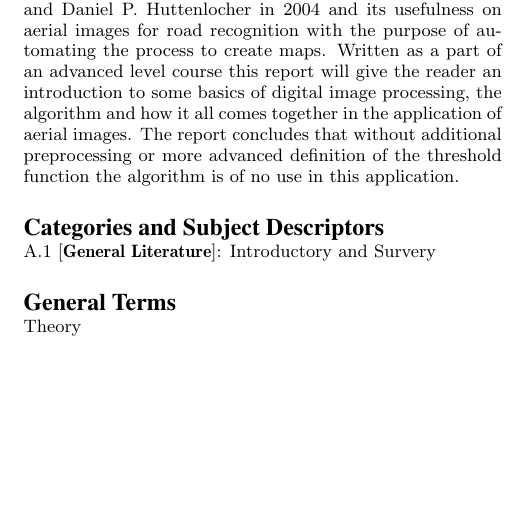
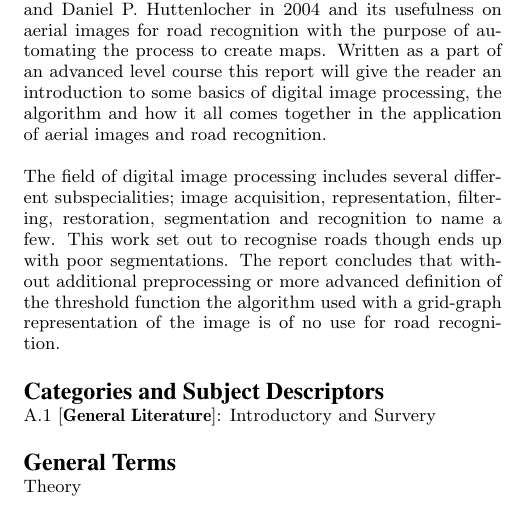
Before and after one commit to christofferholmstedt/maa507-report-mathematics-behind-internet, a LaTeX paper (report/sigproc-sp.tex, which reads report/abstract.tex): part of one column of page 1 of 2, cut so that both start at the same text, the shorter picture padded with empty space. Compiled offline with pdfLaTeX.

Commit message:
Abstract updated.

```diff
--- a/report/abstract.tex
+++ b/report/abstract.tex
@@ -5,7 +5,13 @@ and its usefulness on aerial images for road recognition with the purpose of
 automating the process to create maps. Written as a part of an advanced level course
 this report will give the reader an introduction to some basics of digital
 image processing, the algorithm and how it all comes together in the application
-of aerial images. The report concludes that without additional preprocessing or more
-advanced definition of the threshold function the algorithm is of no use
-in this application.
+of aerial images and road recognition.
+
+The field of digital image processing includes several different subspecialities;
+image acquisition, representation, filtering, restoration, segmentation and
+recognition to name a few. This work set out to recognise roads though ends up
+with poor segmentations. The report concludes that without additional
+preprocessing or more advanced definition of the threshold function the
+algorithm used with a grid-graph representation of the image is of no use
+for road recognition.
 \end{abstract}
```
